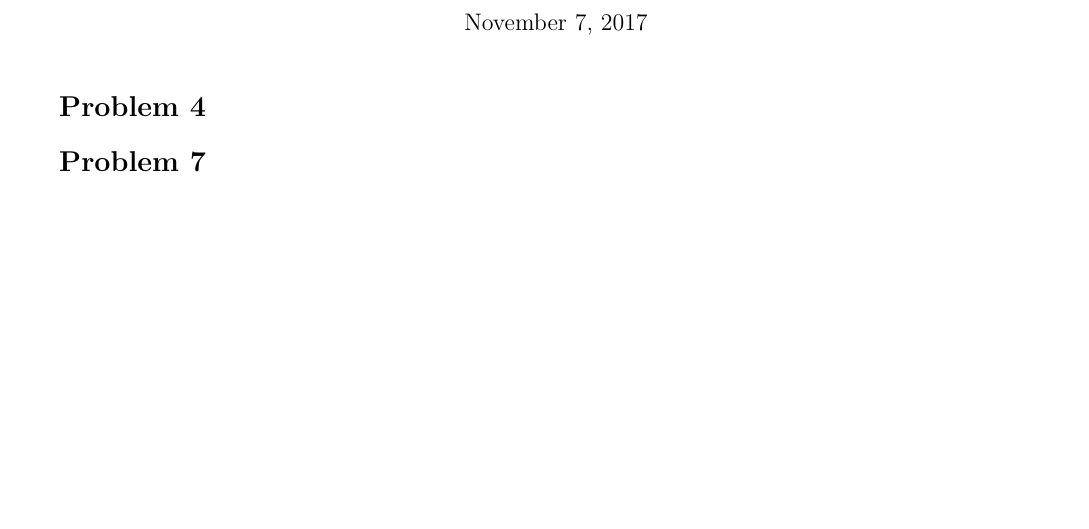
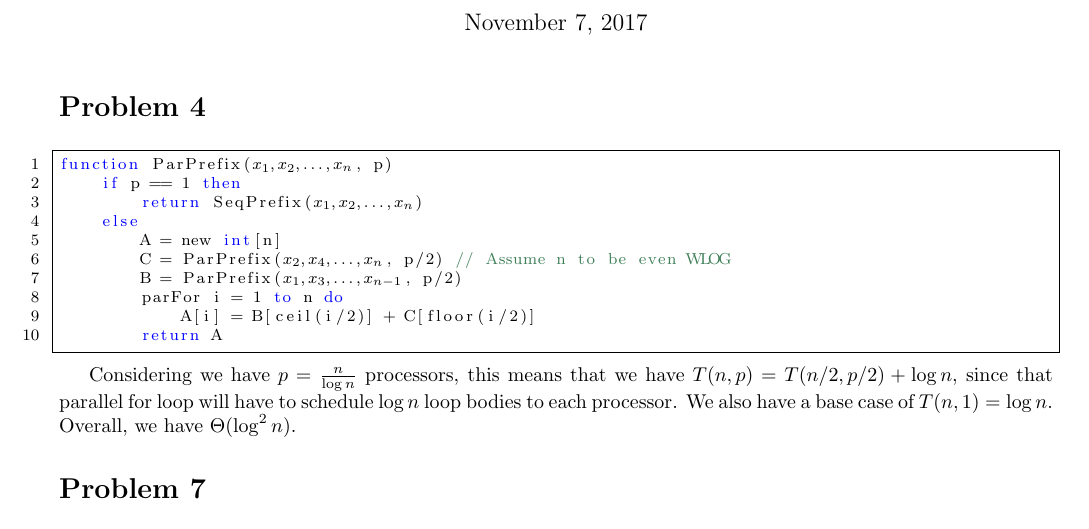
Before and after one commit to iggy14750/algos1510, a LaTeX problem sheet (assignment27/a27.tex): part of the page, cut so that both start at the same text, the shorter picture padded with empty space. Compiled offline with pdfLaTeX.

Commit message:
not great p4

```diff
--- a/assignment27/a27.tex
+++ b/assignment27/a27.tex
@@ -53,6 +53,23 @@
 
 \prob{4}
 
+\begin{lstlisting}
+function ParPrefix($x_1, x_2, \dots, x_n$, p)
+    if p == 1 then
+        return SeqPrefix($x_1, x_2, \dots, x_n$)
+    else
+        A = new int[n]
+        C = ParPrefix($x_2, x_4, \dots, x_n$, p/2) // Assume n to be even WLOG
+        B = ParPrefix($x_1, x_3, \dots, x_{n-1}$, p/2)
+        parFor i = 1 to n do
+            A[i] = B[ceil(i/2)] + C[floor(i/2)]
+        return A
+\end{lstlisting}
+
+Considering we have $p = \frac{n}{\log n}$ processors, this means that we have $T(n, p) = T(n/2, p/2) + \log n$, since that parallel for loop will have to schedule $\log n$ loop bodies to each processor.
+We also have a base case of $T(n, 1) = \log n$.
+Overall, we have $\Theta(\log^2 n)$.
+
 \prob{7}
     \begin{lstlisting}
 function EvaluatePoly($c_k, c_{k-1}, \dots, c_j$, p)
```
